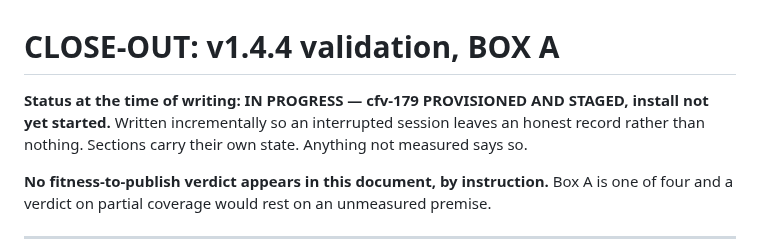
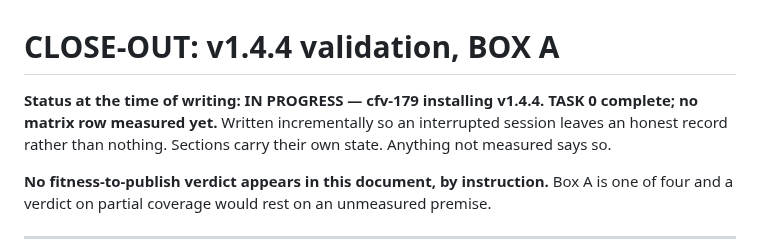
Before and after one commit to BuzzardsBay/clawfactory-secure-setup, a Markdown page: docs/session_reports/2026-08-27_v144_validation_boxA_closeout.md, the part around the change. Drawn GitHub-style.

Commit message:
docs(closeout): status header - install running
Co-Authored-By: Claude Opus 5 <noreply@anthropic.com>

```diff
--- a/docs/session_reports/2026-08-27_v144_validation_boxA_closeout.md
+++ b/docs/session_reports/2026-08-27_v144_validation_boxA_closeout.md
@@ -1,6 +1,6 @@
 # CLOSE-OUT: v1.4.4 validation, BOX A
 
-**Status at the time of writing: IN PROGRESS — cfv-179 PROVISIONED AND STAGED, install not yet started.**
+**Status at the time of writing: IN PROGRESS — cfv-179 installing v1.4.4. TASK 0 complete; no matrix row measured yet.**
 Written incrementally so an interrupted session leaves an honest record rather
 than nothing. Sections carry their own state. Anything not measured says so.
 
```
